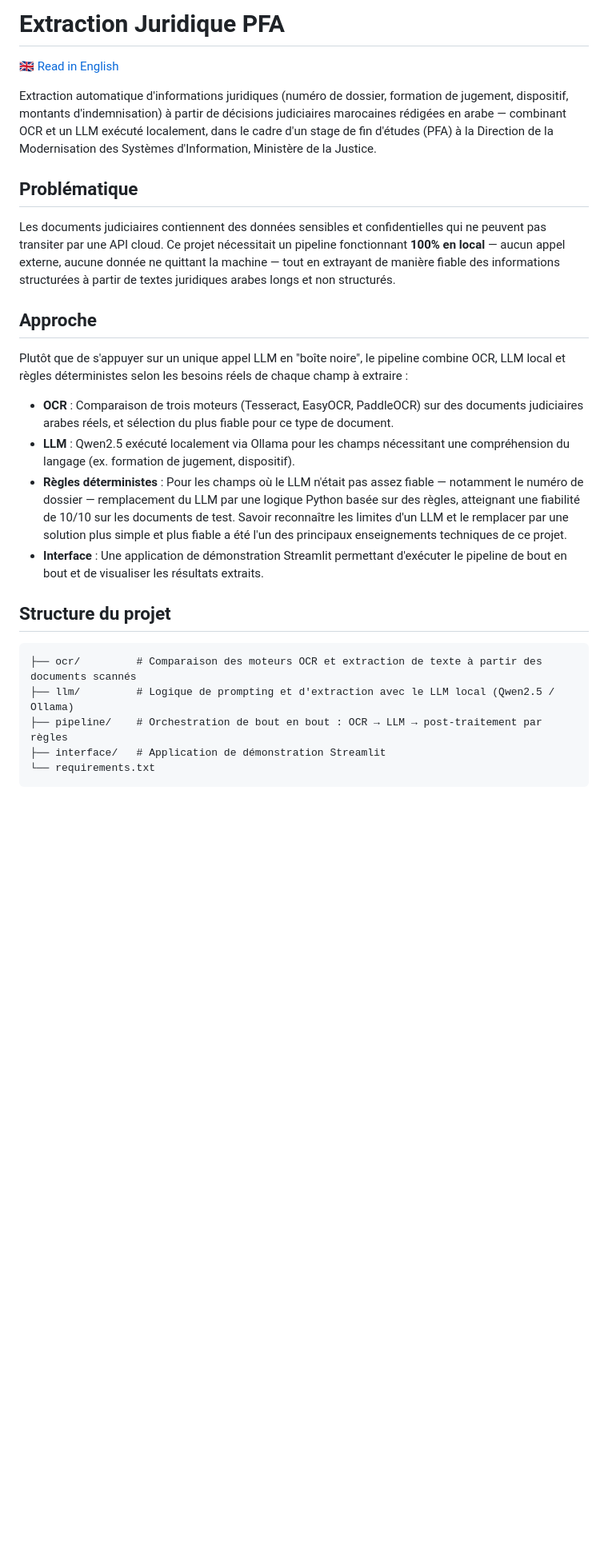
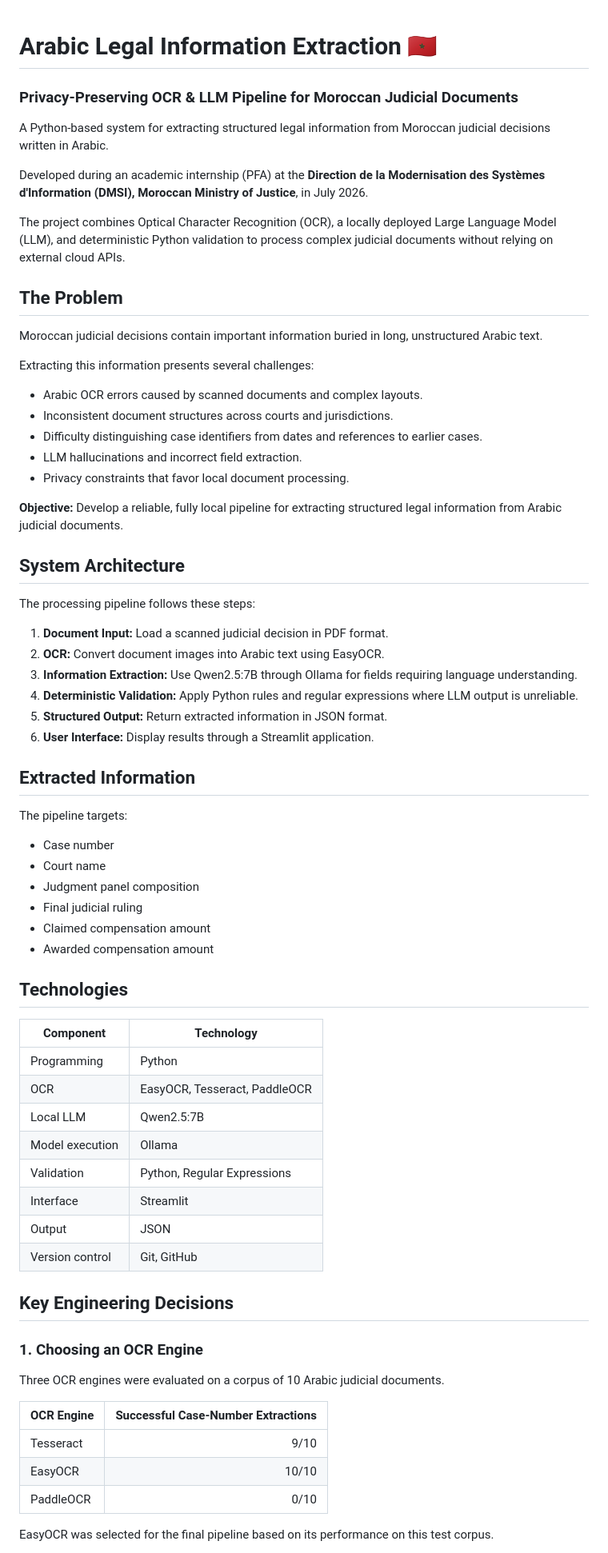
Before and after one commit to Aymane-Khoulali/extraction-juridique-pfa, a Markdown page: README.md, the part around one of its changes. Shown at 80% size. Drawn GitHub-style; blank space fills up the shorter version.

````diff
--- a/README.md
+++ b/README.md
@@ -1,27 +1,74 @@
-# Extraction Juridique PFA
 
-🇬🇧 [Read in English](README.en.md)
+# Arabic Legal Information Extraction 🇲🇦
 
-Extraction automatique d'informations juridiques (numéro de dossier, formation de jugement, dispositif, montants d'indemnisation) à partir de décisions judiciaires marocaines rédigées en arabe — combinant OCR et un LLM exécuté localement, dans le cadre d'un stage de fin d'études (PFA) à la Direction de la Modernisation des Systèmes d'Information, Ministère de la Justice.
+### Privacy-Preserving OCR & LLM Pipeline for Moroccan Judicial Documents
 
-## Problématique
+A Python-based system for extracting structured legal information from Moroccan judicial decisions written in Arabic.
 
-Les documents judiciaires contiennent des données sensibles et confidentielles qui ne peuvent pas transiter par une API cloud. Ce projet nécessitait un pipeline fonctionnant **100% en local** — aucun appel externe, aucune donnée ne quittant la machine — tout en extrayant de manière fiable des informations structurées à partir de textes juridiques arabes longs et non structurés.
+Developed during an academic internship (PFA) at the **Direction de la Modernisation des Systèmes d'Information (DMSI), Moroccan Ministry of Justice**, in July 2026.
 
-## Approche
+The project combines Optical Character Recognition (OCR), a locally deployed Large Language Model (LLM), and deterministic Python validation to process complex judicial documents without relying on external cloud APIs.
 
-Plutôt que de s'appuyer sur un unique appel LLM en "boîte noire", le pipeline combine OCR, LLM local et règles déterministes selon les besoins réels de chaque champ à extraire :
+## The Problem
 
-- **OCR** : Comparaison de trois moteurs (Tesseract, EasyOCR, PaddleOCR) sur des documents judiciaires arabes réels, et sélection du plus fiable pour ce type de document.
-- **LLM** : Qwen2.5 exécuté localement via Ollama pour les champs nécessitant une compréhension du langage (ex. formation de jugement, dispositif).
-- **Règles déterministes** : Pour les champs où le LLM n'était pas assez fiable — notamment le numéro de dossier — remplacement du LLM par une logique Python basée sur des règles, atteignant une fiabilité de 10/10 sur les documents de test. Savoir reconnaître les limites d'un LLM et le remplacer par une solution plus simple et plus fiable a été l'un des principaux enseignements techniques de ce projet.
-- **Interface** : Une application de démonstration Streamlit permettant d'exécuter le pipeline de bout en bout et de visualiser les résultats extraits.
+Moroccan judicial decisions contain important information buried in long, unstructured Arabic text.
 
-## Structure du projet
+Extracting this information presents several challenges:
 
-```
-├── ocr/         # Comparaison des moteurs OCR et extraction de texte à partir des documents scannés
-├── llm/         # Logique de prompting et d'extraction avec le LLM local (Qwen2.5 / Ollama)
-├── pipeline/    # Orchestration de bout en bout : OCR → LLM → post-traitement par règles
-├── interface/   # Application de démonstration Streamlit
-└── requirements.txt
+- Arabic OCR errors caused by scanned documents and complex layouts.
+- Inconsistent document structures across courts and jurisdictions.
+- Difficulty distinguishing case identifiers from dates and references to earlier cases.
+- LLM hallucinations and incorrect field extraction.
+- Privacy constraints that favor local document processing.
+
+**Objective:** Develop a reliable, fully local pipeline for extracting structured legal information from Arabic judicial documents.
+
+## System Architecture
+
+The processing pipeline follows these steps:
+
+1. **Document Input:** Load a scanned judicial decision in PDF format.
+2. **OCR:** Convert document images into Arabic text using EasyOCR.
+3. **Information Extraction:** Use Qwen2.5:7B through Ollama for fields requiring language understanding.
+4. **Deterministic Validation:** Apply Python rules and regular expressions where LLM output is unreliable.
+5. **Structured Output:** Return extracted information in JSON format.
+6. **User Interface:** Display results through a Streamlit application.
+
+## Extracted Information
+
+The pipeline targets:
+
+- Case number
+- Court name
+- Judgment panel composition
+- Final judicial ruling
+- Claimed compensation amount
+- Awarded compensation amount
+
+## Technologies
+
+| Component | Technology |
+|---|---|
+| Programming | Python |
+| OCR | EasyOCR, Tesseract, PaddleOCR |
+| Local LLM | Qwen2.5:7B |
+| Model execution | Ollama |
+| Validation | Python, Regular Expressions |
+| Interface | Streamlit |
+| Output | JSON |
+| Version control | Git, GitHub |
+
+## Key Engineering Decisions
+
+### 1. Choosing an OCR Engine
+
+Three OCR engines were evaluated on a corpus of 10 Arabic judicial documents.
+
+| OCR Engine | Successful Case-Number Extractions |
+|---|---:|
+| Tesseract | 9/10 |
+| EasyOCR | 10/10 |
+| PaddleOCR | 0/10 |
+
+EasyOCR was selected for the final pipeline based on its performance on this test corpus.
+
````
Also changed, not shown: other parts of README.md (+101 -10 lines).
